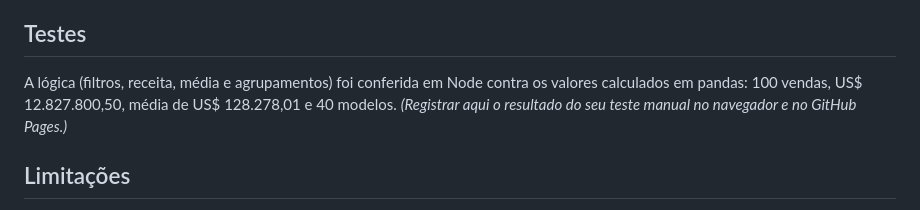
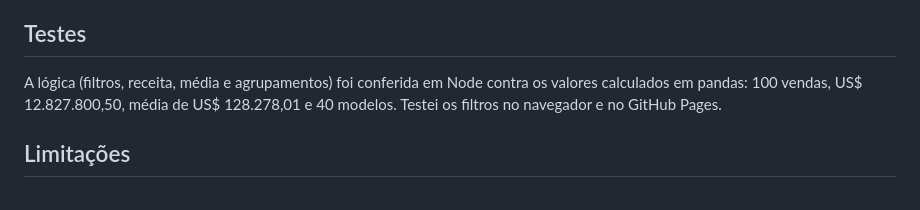
Before and after one commit to marcxellcamargo-cloud/porsche-sales-intelligence, a Markdown page: README.md, the part around the change. GitHub-like rendering.

Commit message:
Revise test section with browser testing details
Updated test section to include manual testing results.

```diff
--- a/README.md
+++ b/README.md
@@ -43,7 +43,7 @@ Usei **o Claude (Anthropic)** em conversa, em etapas: primeiro o diagnóstico da
 Fundo grafite, cartões em cinza aço, dourado para a hierarquia e a receita, turquesa para as comparações. Filtros ativos ficam com borda dourada, há estado vazio e aviso se a biblioteca de gráficos não carregar. Layout responsivo.
 
 ## Testes
-A lógica (filtros, receita, média e agrupamentos) foi conferida em Node contra os valores calculados em pandas: 100 vendas, US$ 12.827.800,50, média de US$ 128.278,01 e 40 modelos. _(Registrar aqui o resultado do seu teste manual no navegador e no GitHub Pages.)_
+A lógica (filtros, receita, média e agrupamentos) foi conferida em Node contra os valores calculados em pandas: 100 vendas, US$ 12.827.800,50, média de US$ 128.278,01 e 40 modelos. Testei os filtros no navegador e no GitHub Pages.
 
 ## Limitações
 Base pequena (100 registros): os rankings descrevem esta amostra e não permitem concluir rentabilidade, preferência ou causalidade. A receita registrada inclui vendas canceladas (US$ 625.250), destacadas no indicador próprio.
```
